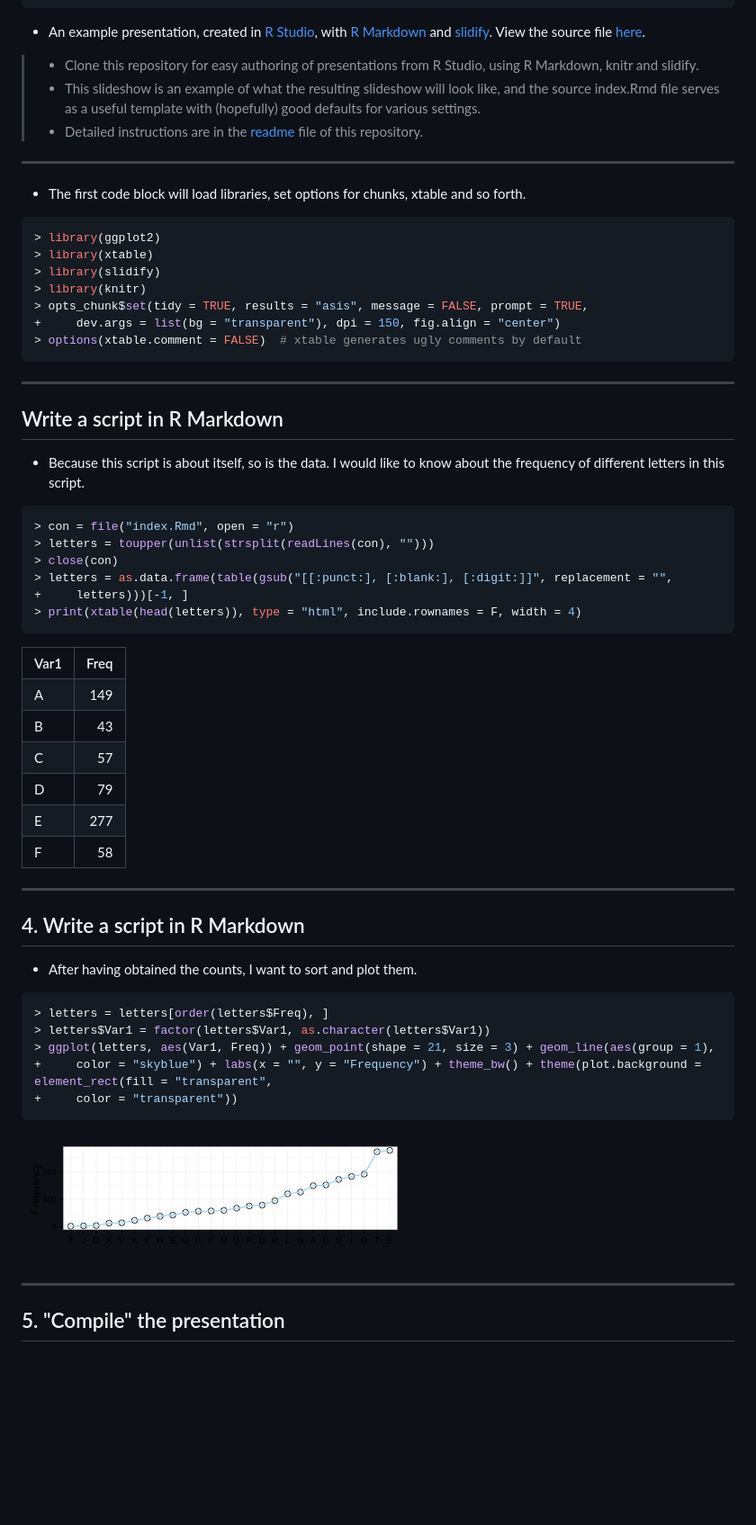
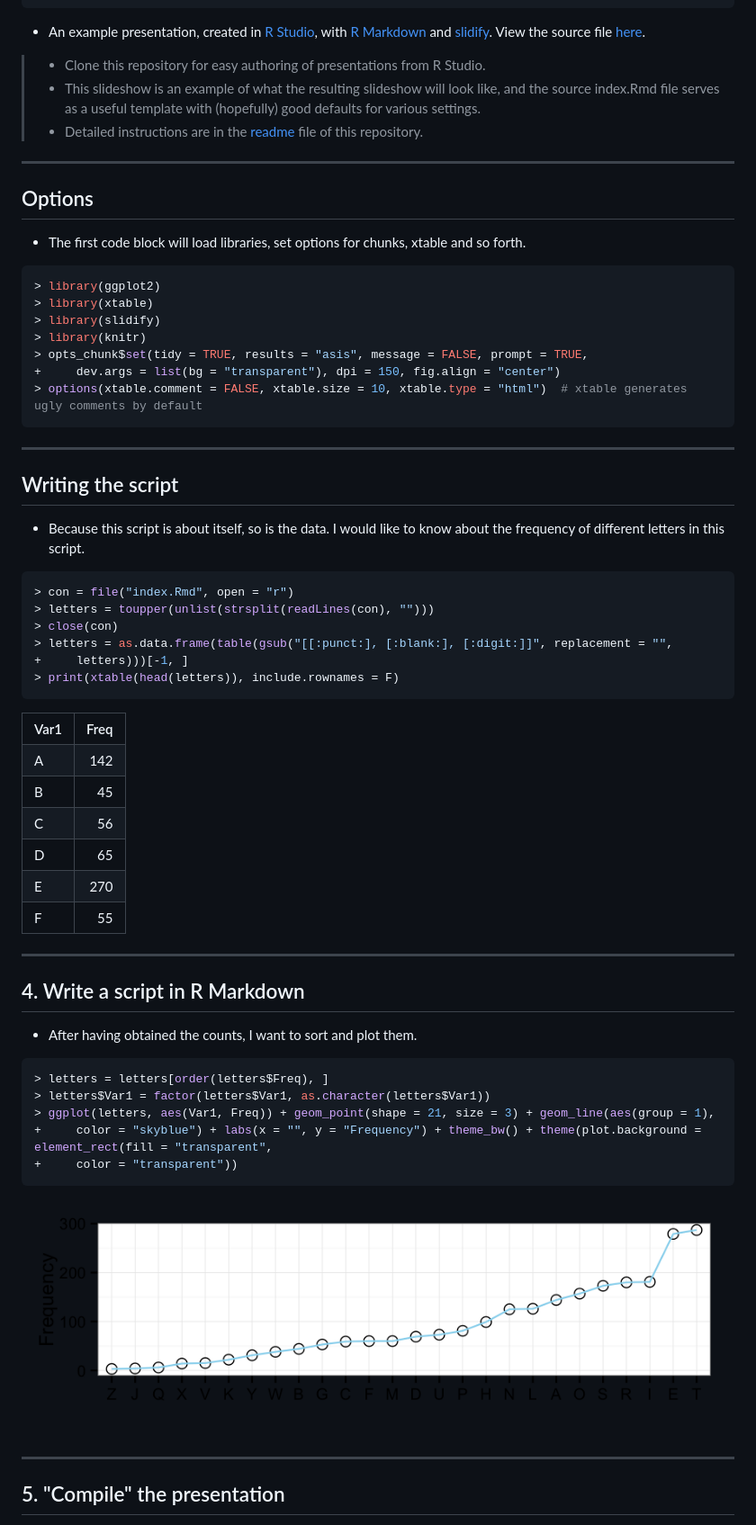
Before and after one commit to jalapic/presentation-template, a Markdown page: index.md, the part around the change printed below. Shown: that part at 90% size. GitHub-like rendering; pictures changed too: assets/fig/plotLetters.png; blank space fills up the shorter version.

````diff
--- a/index.md
+++ b/index.md
@@ -15,3 +15,3 @@ knit        : slidify::knit2slides
 
-> * Clone this repository for easy authoring of presentations from R Studio, using R Markdown, knitr and slidify.
+> * Clone this repository for easy authoring of presentations from R Studio.
 > * This slideshow is an example of what the resulting slideshow will look like, and the source index.Rmd file serves as a useful template with (hopefully) good defaults for various settings.
@@ -19,6 +19,6 @@ knit        : slidify::knit2slides
 
 ---
-
+## Options
 * The first code block will load libraries, set options for chunks, xtable and so forth.
 
 ```r
@@ -28,12 +28,12 @@ knit        : slidify::knit2slides
 > library(knitr)
 > opts_chunk$set(tidy = TRUE, results = "asis", message = FALSE, prompt = TRUE,
 +     dev.args = list(bg = "transparent"), dpi = 150, fig.align = "center")
-> options(xtable.comment = FALSE)  # xtable generates ugly comments by default
+> options(xtable.comment = FALSE, xtable.size = 10, xtable.type = "html")  # xtable generates ugly comments by default
 ```
 
 ---
 
-## Write a script in R Markdown
+## Writing the script
 * Because this script is about itself, so is the data. I would like to know about the frequency of different letters in this script.
 
 
@@ -43,17 +43,17 @@ knit        : slidify::knit2slides
 > close(con)
 > letters = as.data.frame(table(gsub("[[:punct:], [:blank:], [:digit:]]", replacement = "",
 +     letters)))[-1, ]
-> print(xtable(head(letters)), type = "html", include.rownames = F, width = 4)
+> print(xtable(head(letters)), include.rownames = F)
 ```
 
 <table border=1>
 <tr> <th> Var1 </th> <th> Freq </th>  </tr>
-  <tr> <td> A </td> <td align="right"> 149 </td> </tr>
-  <tr> <td> B </td> <td align="right">  43 </td> </tr>
-  <tr> <td> C </td> <td align="right">  57 </td> </tr>
-  <tr> <td> D </td> <td align="right">  79 </td> </tr>
-  <tr> <td> E </td> <td align="right"> 277 </td> </tr>
-  <tr> <td> F </td> <td align="right">  58 </td> </tr>
+  <tr> <td> A </td> <td align="right"> 142 </td> </tr>
+  <tr> <td> B </td> <td align="right">  45 </td> </tr>
+  <tr> <td> C </td> <td align="right">  56 </td> </tr>
+  <tr> <td> D </td> <td align="right">  65 </td> </tr>
+  <tr> <td> E </td> <td align="right"> 270 </td> </tr>
+  <tr> <td> F </td> <td align="right">  55 </td> </tr>
    </table>
 
 ---
````
Also changed, not shown: other parts of index.md (+3 -10 lines), 3 other files.
